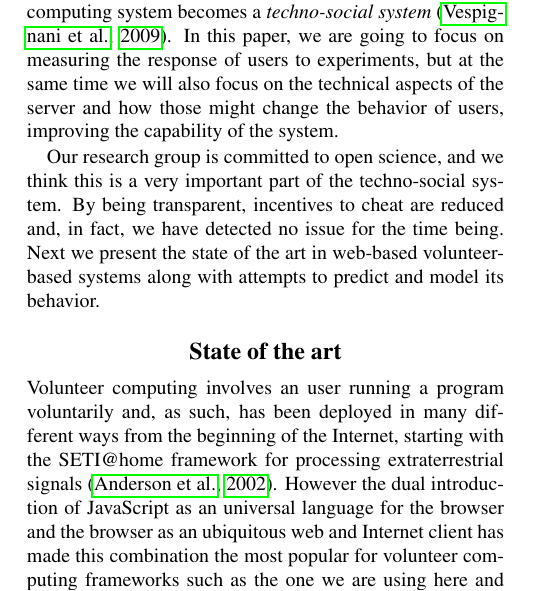
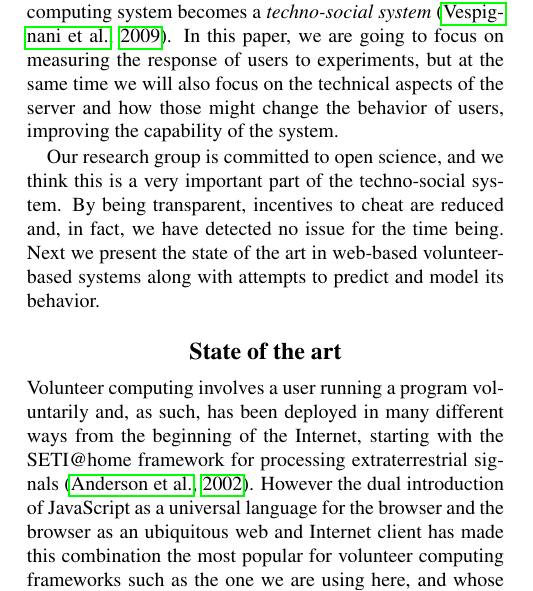
Before and after one commit to JJ/modeling-volunteer-computing, a LaTeX paper (Alife16/paper.tex): part of one column of page 1 of 7, cut so that both start at the same text. Compiled offline with pdfLaTeX.

Commit message:
Minor corrections and some questions for @JJ in SOA section for issue #101 (although it was closed)

```diff
--- a/Alife16/paper.tex
+++ b/Alife16/paper.tex
@@ -85,14 +85,14 @@ behavior.
 \section{State of the art}
 \label{sec:soa}
 
-Volunteer computing involves an user running a program voluntarily
+Volunteer computing involves a user running a program voluntarily
 and, as such, has been deployed in many different ways from the
 beginning of the Internet, starting with the SETI@home framework for
 processing extraterrestrial signals \citep{david-seti:home}. However
-the dual introduction of JavaScript as an universal language for the
+the dual introduction of JavaScript as a universal language for the
 browser and the browser as an ubiquitous web and Internet client has
 made this combination the most popular for volunteer computing
-frameworks such as the one we are using here and whose first version
+frameworks such as the one we are using here, and whose first version
 was described in \citep{DBLP:conf/gecco/GuervosG15}.
 
 JavaScript can be used for either unwitting
```
Also changed, not shown: Alife16/paper.tex (12 more changed lines).
